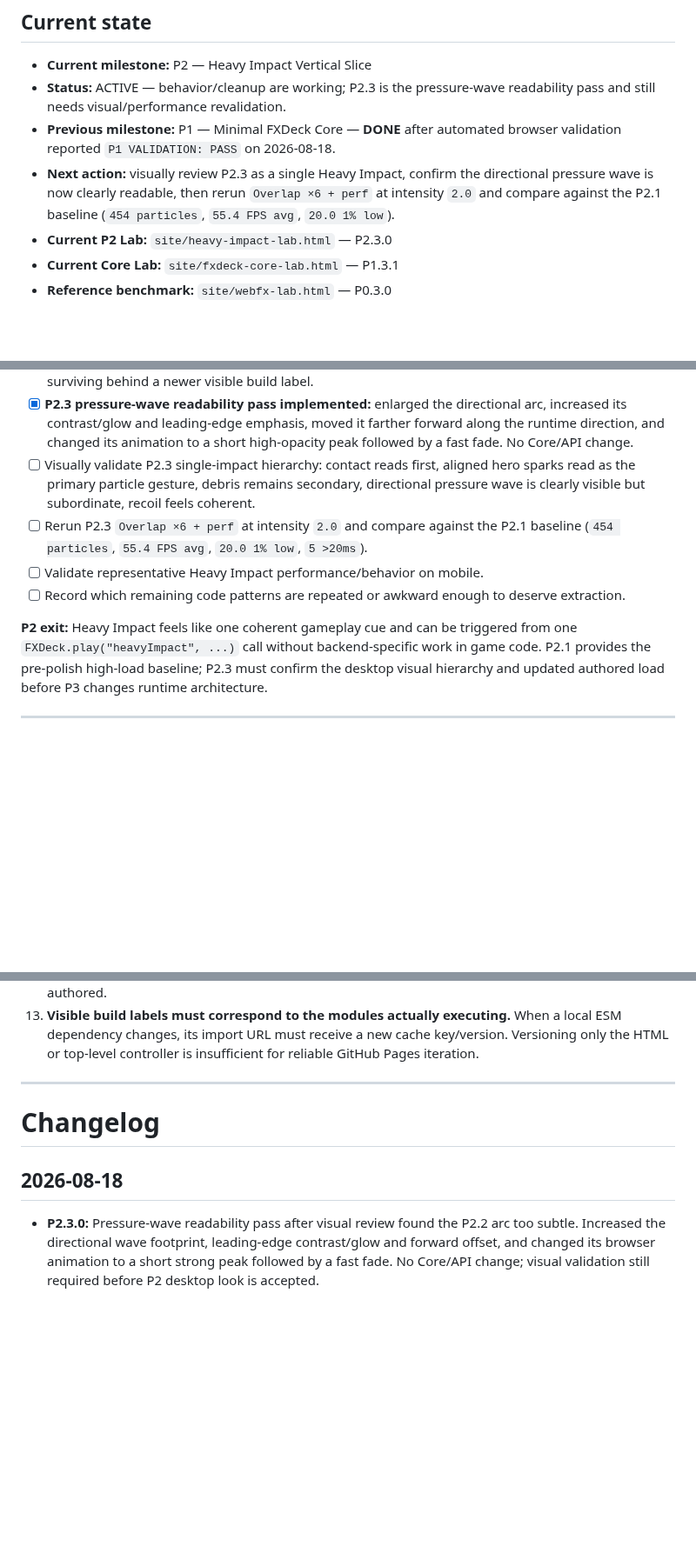
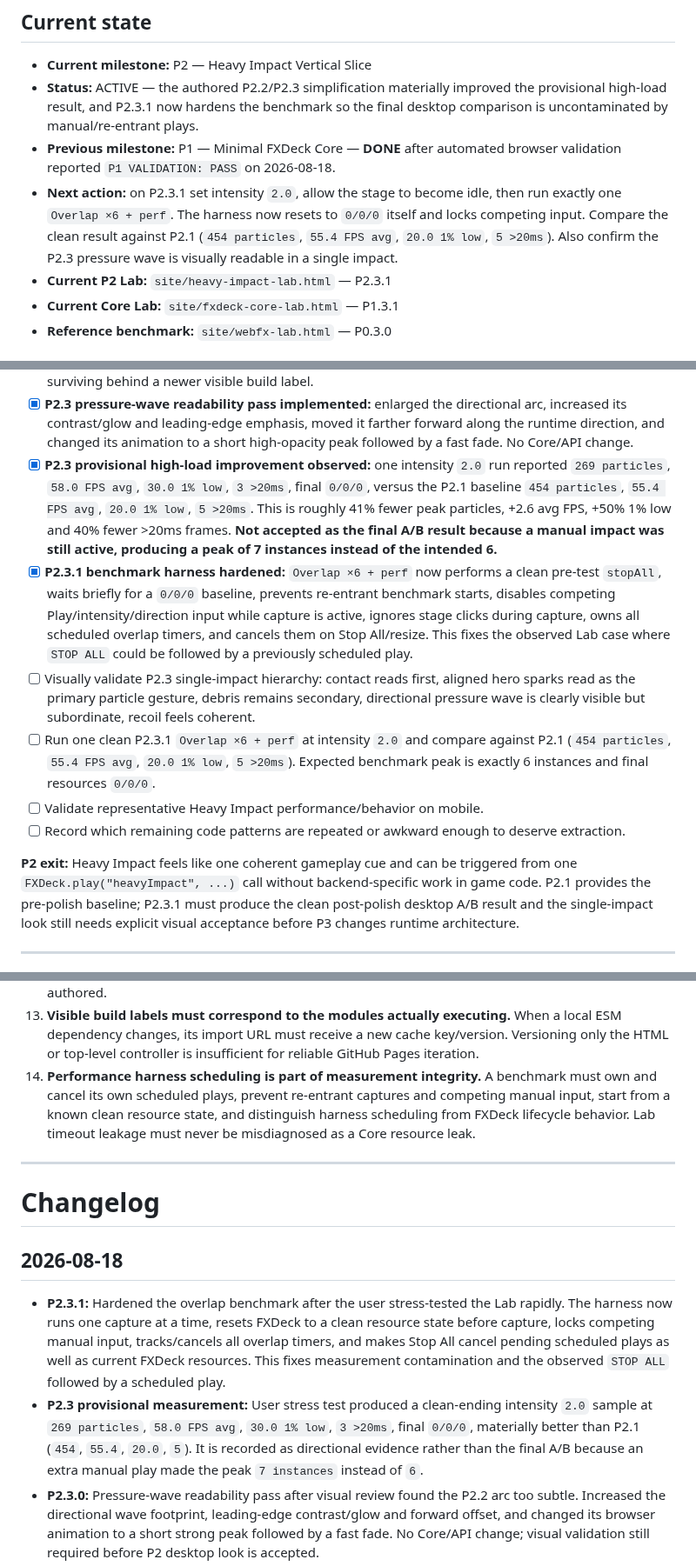
Before and after one commit to bartuom/motiondevelopment, a Markdown page: FXDECK_STATE.md, 3 parts joined by grey strips. Shown at 87% size. Rendered like a GitHub page; blank space fills up the shorter version.

Commit message:
Record P2.3 benchmark findings and harness hardening

```diff
--- a/FXDECK_STATE.md
+++ b/FXDECK_STATE.md
@@ -12,10 +12,10 @@
 ## Current state
 
 - **Current milestone:** P2 — Heavy Impact Vertical Slice
-- **Status:** ACTIVE — behavior/cleanup are working; P2.3 is the pressure-wave readability pass and still needs visual/performance revalidation.
+- **Status:** ACTIVE — the authored P2.2/P2.3 simplification materially improved the provisional high-load result, and P2.3.1 now hardens the benchmark so the final desktop comparison is uncontaminated by manual/re-entrant plays.
 - **Previous milestone:** P1 — Minimal FXDeck Core — **DONE** after automated browser validation reported `P1 VALIDATION: PASS` on 2026-08-18.
-- **Next action:** visually review P2.3 as a single Heavy Impact, confirm the directional pressure wave is now clearly readable, then rerun `Overlap ×6 + perf` at intensity `2.0` and compare against the P2.1 baseline (`454 particles`, `55.4 FPS avg`, `20.0 1% low`).
-- **Current P2 Lab:** `site/heavy-impact-lab.html` — P2.3.0
+- **Next action:** on P2.3.1 set intensity `2.0`, allow the stage to become idle, then run exactly one `Overlap ×6 + perf`. The harness now resets to `0/0/0` itself and locks competing input. Compare the clean result against P2.1 (`454 particles`, `55.4 FPS avg`, `20.0 1% low`, `5 >20ms`). Also confirm the P2.3 pressure wave is visually readable in a single impact.
+- **Current P2 Lab:** `site/heavy-impact-lab.html` — P2.3.1
 - **Current Core Lab:** `site/fxdeck-core-lab.html` — P1.3.1
 - **Reference benchmark:** `site/webfx-lab.html` — P0.3.0
 
@@ -126,12 +126,14 @@ FXDeck is **not** intended to become another particle simulator, node editor, mi
 - [x] **P2.2 visual hierarchy pass implemented:** hero sparks reduced from base `34` to `22`, made faster/shorter/tighter and oriented roughly with the emission direction; debris reduced from base `16` to `10`, made smaller/shorter/darker; contact flash shortened/reduced; pressure wave changed from a generic circular ring to a directional offset ellipse/arc; target/screen kick amplitudes slightly reduced. Runtime API remains unchanged.
 - [x] **P2.2.1 cache-safe deployment fix:** the P2 Lab versions the imported `heavy-impact.js` module itself (`?v=p2.2.1`) in addition to the HTML/top-level script, preventing an older effect definition from surviving behind a newer visible build label.
 - [x] **P2.3 pressure-wave readability pass implemented:** enlarged the directional arc, increased its contrast/glow and leading-edge emphasis, moved it farther forward along the runtime direction, and changed its animation to a short high-opacity peak followed by a fast fade. No Core/API change.
+- [x] **P2.3 provisional high-load improvement observed:** one intensity `2.0` run reported `269 particles`, `58.0 FPS avg`, `30.0 1% low`, `3 >20ms`, final `0/0/0`, versus the P2.1 baseline `454 particles`, `55.4 FPS avg`, `20.0 1% low`, `5 >20ms`. This is roughly 41% fewer peak particles, +2.6 avg FPS, +50% 1% low and 40% fewer >20ms frames. **Not accepted as the final A/B result because a manual impact was still active, producing a peak of 7 instances instead of the intended 6.**
+- [x] **P2.3.1 benchmark harness hardened:** `Overlap ×6 + perf` now performs a clean pre-test `stopAll`, waits briefly for a `0/0/0` baseline, prevents re-entrant benchmark starts, disables competing Play/intensity/direction input while capture is active, ignores stage clicks during capture, owns all scheduled overlap timers, and cancels them on Stop All/resize. This fixes the observed Lab case where `STOP ALL` could be followed by a previously scheduled play.
 - [ ] Visually validate P2.3 single-impact hierarchy: contact reads first, aligned hero sparks read as the primary particle gesture, debris remains secondary, directional pressure wave is clearly visible but subordinate, recoil feels coherent.
-- [ ] Rerun P2.3 `Overlap ×6 + perf` at intensity `2.0` and compare against the P2.1 baseline (`454 particles`, `55.4 FPS avg`, `20.0 1% low`, `5 >20ms`).
+- [ ] Run one clean P2.3.1 `Overlap ×6 + perf` at intensity `2.0` and compare against P2.1 (`454 particles`, `55.4 FPS avg`, `20.0 1% low`, `5 >20ms`). Expected benchmark peak is exactly 6 instances and final resources `0/0/0`.
 - [ ] Validate representative Heavy Impact performance/behavior on mobile.
 - [ ] Record which remaining code patterns are repeated or awkward enough to deserve extraction.
 
-**P2 exit:** Heavy Impact feels like one coherent gameplay cue and can be triggered from one `FXDeck.play("heavyImpact", ...)` call without backend-specific work in game code. P2.1 provides the pre-polish high-load baseline; P2.3 must confirm the desktop visual hierarchy and updated authored load before P3 changes runtime architecture.
+**P2 exit:** Heavy Impact feels like one coherent gameplay cue and can be triggered from one `FXDeck.play("heavyImpact", ...)` call without backend-specific work in game code. P2.1 provides the pre-polish baseline; P2.3.1 must produce the clean post-polish desktop A/B result and the single-impact look still needs explicit visual acceptance before P3 changes runtime architecture.
 
 ---
 
@@ -218,6 +220,7 @@ Do not build these pre-emptively:
 11. **Overlapping screen impulses should be aggregated.** P2.1 demonstrated that firing multiple independent transform animations on the same camera/stage target gives misleading and unstable feedback. The Lab now accumulates kick impulses through one controller; a reusable runtime helper is considered only if later effects prove the same need.
 12. **Visual hierarchy is also a performance control.** P2.2 deliberately reduces low-value particle density before runtime-level optimization: fewer aligned hero particles can communicate a stronger hit while lowering render load. Runtime architecture should not compensate for effects that are simply over-authored.
 13. **Visible build labels must correspond to the modules actually executing.** When a local ESM dependency changes, its import URL must receive a new cache key/version. Versioning only the HTML or top-level controller is insufficient for reliable GitHub Pages iteration.
+14. **Performance harness scheduling is part of measurement integrity.** A benchmark must own and cancel its own scheduled plays, prevent re-entrant captures and competing manual input, start from a known clean resource state, and distinguish harness scheduling from FXDeck lifecycle behavior. Lab timeout leakage must never be misdiagnosed as a Core resource leak.
 
 ---
 
@@ -225,6 +228,8 @@ Do not build these pre-emptively:
 
 ## 2026-08-18
 
+- **P2.3.1:** Hardened the overlap benchmark after the user stress-tested the Lab rapidly. The harness now runs one capture at a time, resets FXDeck to a clean resource state before capture, locks competing manual input, tracks/cancels all overlap timers, and makes Stop All cancel pending scheduled plays as well as current FXDeck resources. This fixes measurement contamination and the observed `STOP ALL` followed by a scheduled play.
+- **P2.3 provisional measurement:** User stress test produced a clean-ending intensity `2.0` sample at `269 particles`, `58.0 FPS avg`, `30.0 1% low`, `3 >20ms`, final `0/0/0`, materially better than P2.1 (`454`, `55.4`, `20.0`, `5`). It is recorded as directional evidence rather than the final A/B because an extra manual play made the peak `7 instances` instead of `6`.
 - **P2.3.0:** Pressure-wave readability pass after visual review found the P2.2 arc too subtle. Increased the directional wave footprint, leading-edge contrast/glow and forward offset, and changed its browser animation to a short strong peak followed by a fast fade. No Core/API change; visual validation still required before P2 desktop look is accepted.
 - **P2.2.1:** Fixed stale-module deployment behavior. `heavy-impact-lab.js` imports `heavy-impact.js?v=p2.2.1`, and the Lab HTML/CSS/controller cache keys plus visible build label were bumped to P2.2.1. Added a project rule that every changed browser module must receive a new cache key before a build is considered ready for validation.
 - **P2.2.0:** Heavy Impact visual-hierarchy pass. Reduced hero spark base count `34 → 22`, tightened spread `38° → 28°`, shortened lifetime and aligned spark image rotation approximately with emission direction; reduced debris base count `16 → 10`, size/lifetime/brightness; shortened contact flash; converted the generic pressure ring into a directional offset elliptical arc; slightly reduced target/screen kick. Same public `FXDeck.play()` contract and lifecycle model. Rerun the P2.1 overlap benchmark to measure whether the cleaner authored look also lowers the high-load frame-time cliff.
```
